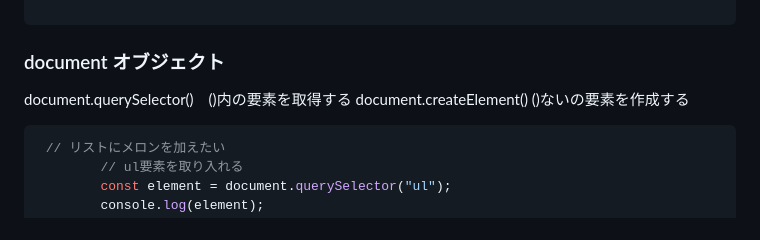
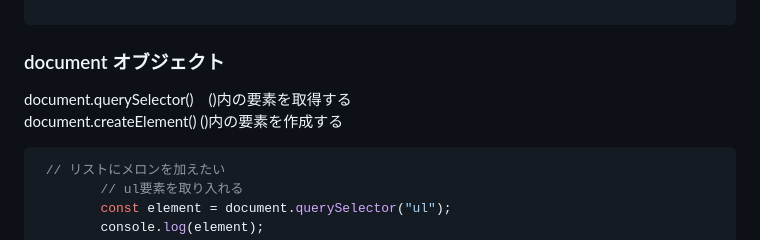
Before and after one commit to okiyamafoodservice/javascipt-basic, a Markdown page: README.md, the part around the change. GitHub-like rendering.

Commit message:
改行変更

````diff
--- a/README.md
+++ b/README.md
@@ -108,8 +108,8 @@
 
 ### document オブジェクト
 
-document.querySelector()　()内の要素を取得する
-document.createElement() ()ないの要素を作成する
+document.querySelector()　()内の要素を取得する<br>
+document.createElement() ()内の要素を作成する
 
 ```js
  // リストにメロンを加えたい
````
